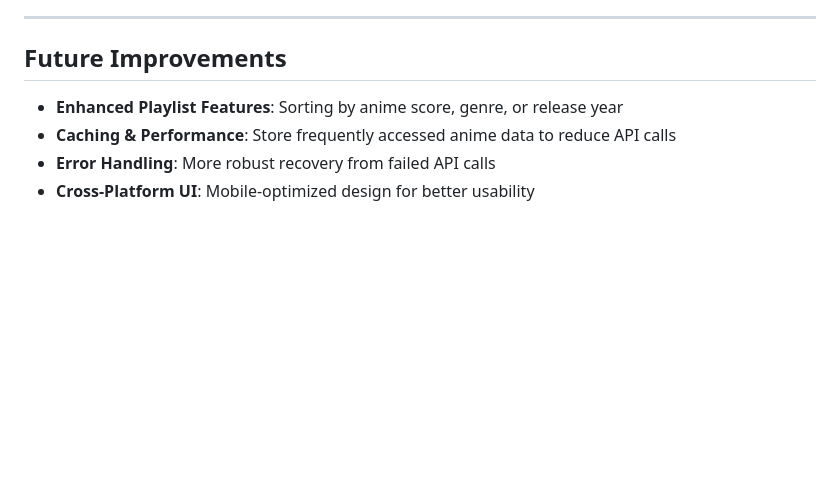
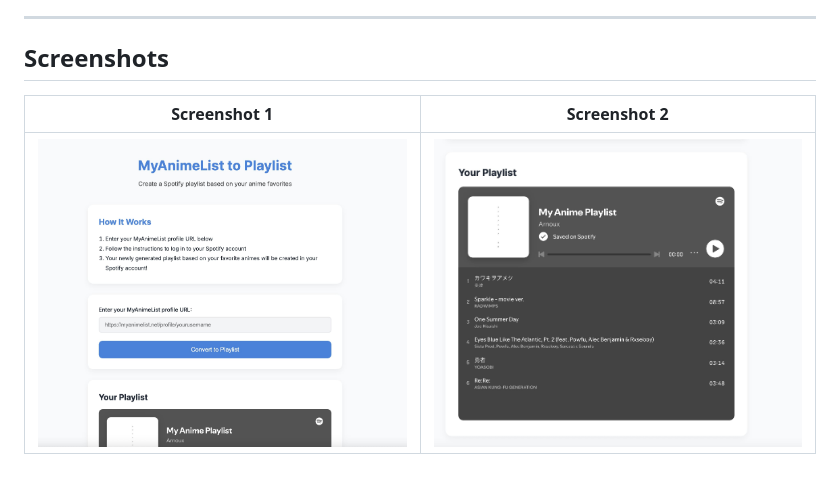
Before and after one commit to tchenusc/myanimelistToPlaylist, a Markdown page: README.md, the part around the change. GitHub-like rendering; blank space fills up the shorter version.

```diff
--- a/README.md
+++ b/README.md
@@ -105,9 +105,8 @@ This project combines **frontend, backend, and third-party API integration** to
 
 ---
 
-## Future Improvements
+## Screenshots
 
-* **Enhanced Playlist Features**: Sorting by anime score, genre, or release year
-* **Caching & Performance**: Store frequently accessed anime data to reduce API calls
-* **Error Handling**: More robust recovery from failed API calls
-* **Cross-Platform UI**: Mobile-optimized design for better usability
+| Screenshot 1 | Screenshot 2 |
+|--------------|--------------|
+| <img src="screenshots/output-onlinepngtools (1).png" alt="Screenshot 1" width="500"/> | <img src="screenshots/output-onlinepngtools.png" alt="Screenshot 2" width="500"/> |
```
